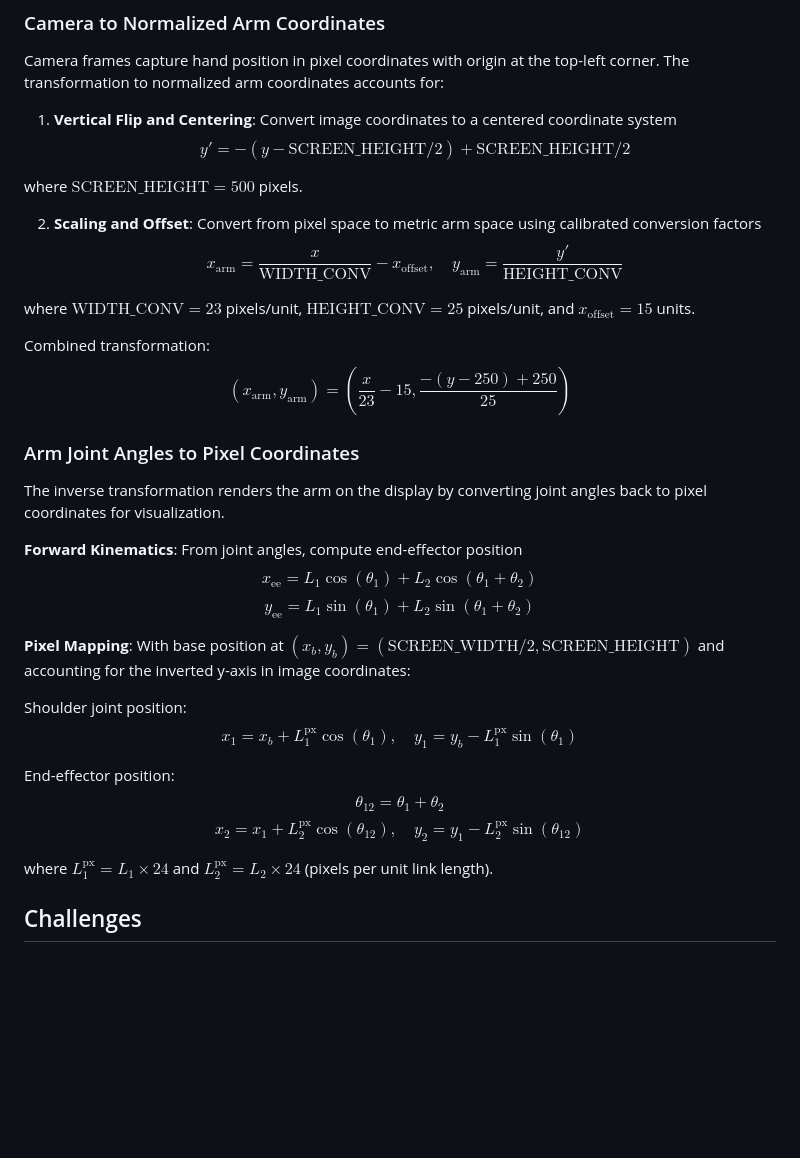
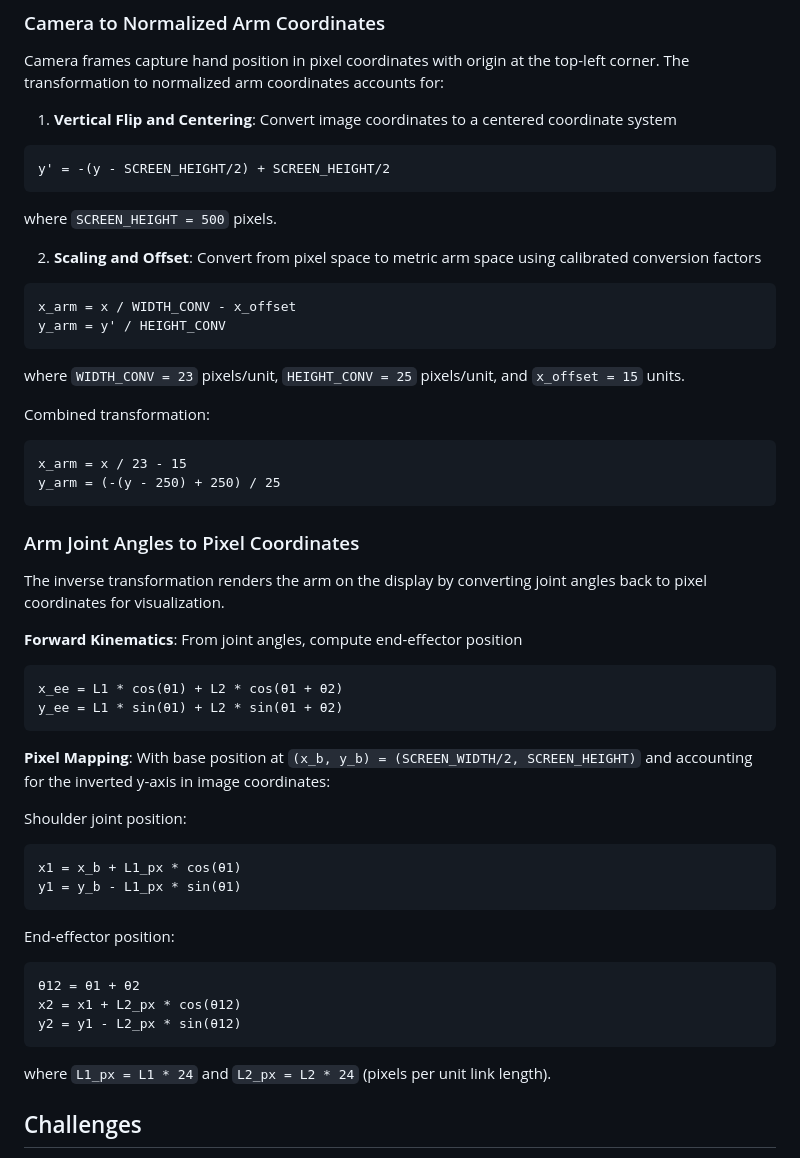
Before and after one commit to Apoorv240/TAMU-Hack-2026, a Markdown page: README.md, the part around the change. GitHub-like rendering; blank space fills up the shorter version.

Commit message:
fixing equation showing errors in coordinate transform

````diff
--- a/README.md
+++ b/README.md
@@ -167,36 +167,58 @@ The system performs multiple coordinate transformations to map hand positions fr
 Camera frames capture hand position in pixel coordinates with origin at the top-left corner. The transformation to normalized arm coordinates accounts for:
 
 1. **Vertical Flip and Centering**: Convert image coordinates to a centered coordinate system
-$$y' = -(y - \text{SCREEN\_HEIGHT}/2) + \text{SCREEN\_HEIGHT}/2$$
 
-where $\text{SCREEN\_HEIGHT} = 500$ pixels.
+```
+y' = -(y - SCREEN_HEIGHT/2) + SCREEN_HEIGHT/2
+```
+
+where `SCREEN_HEIGHT = 500` pixels.
 
 2. **Scaling and Offset**: Convert from pixel space to metric arm space using calibrated conversion factors
-$$x_{\text{arm}} = \frac{x}{\text{WIDTH\_CONV}} - x_{\text{offset}}, \quad y_{\text{arm}} = \frac{y'}{\text{HEIGHT\_CONV}}$$
 
-where $\text{WIDTH\_CONV} = 23$ pixels/unit, $\text{HEIGHT\_CONV} = 25$ pixels/unit, and $x_{\text{offset}} = 15$ units.
+```
+x_arm = x / WIDTH_CONV - x_offset
+y_arm = y' / HEIGHT_CONV
+```
+
+where `WIDTH_CONV = 23` pixels/unit, `HEIGHT_CONV = 25` pixels/unit, and `x_offset = 15` units.
 
 Combined transformation:
-$$(x_{\text{arm}}, y_{\text{arm}}) = \left(\frac{x}{23} - 15, \frac{-(y - 250) + 250}{25}\right)$$
+
+```
+x_arm = x / 23 - 15
+y_arm = (-(y - 250) + 250) / 25
+```
 
 ### Arm Joint Angles to Pixel Coordinates
 
 The inverse transformation renders the arm on the display by converting joint angles back to pixel coordinates for visualization.
 
 **Forward Kinematics**: From joint angles, compute end-effector position
-$$x_{\text{ee}} = L_1\cos(\theta_1) + L_2\cos(\theta_1 + \theta_2)$$
-$$y_{\text{ee}} = L_1\sin(\theta_1) + L_2\sin(\theta_1 + \theta_2)$$
 
-**Pixel Mapping**: With base position at $(x_b, y_b) = (\text{SCREEN\_WIDTH}/2, \text{SCREEN\_HEIGHT})$ and accounting for the inverted y-axis in image coordinates:
+```
+x_ee = L1 * cos(θ1) + L2 * cos(θ1 + θ2)
+y_ee = L1 * sin(θ1) + L2 * sin(θ1 + θ2)
+```
+
+**Pixel Mapping**: With base position at `(x_b, y_b) = (SCREEN_WIDTH/2, SCREEN_HEIGHT)` and accounting for the inverted y-axis in image coordinates:
 
 Shoulder joint position:
-$$x_1 = x_b + L_1^{\text{px}}\cos(\theta_1), \quad y_1 = y_b - L_1^{\text{px}}\sin(\theta_1)$$
+
+```
+x1 = x_b + L1_px * cos(θ1)
+y1 = y_b - L1_px * sin(θ1)
+```
 
 End-effector position:
-$$\theta_{12} = \theta_1 + \theta_2$$
-$$x_2 = x_1 + L_2^{\text{px}}\cos(\theta_{12}), \quad y_2 = y_1 - L_2^{\text{px}}\sin(\theta_{12})$$
 
-where $L_1^{\text{px}} = L_1 \times 24$ and $L_2^{\text{px}} = L_2 \times 24$ (pixels per unit link length).
+```
+θ12 = θ1 + θ2
+x2 = x1 + L2_px * cos(θ12)
+y2 = y1 - L2_px * sin(θ12)
+```
+
+where `L1_px = L1 * 24` and `L2_px = L2 * 24` (pixels per unit link length).
 
 ## Challenges
 
````
